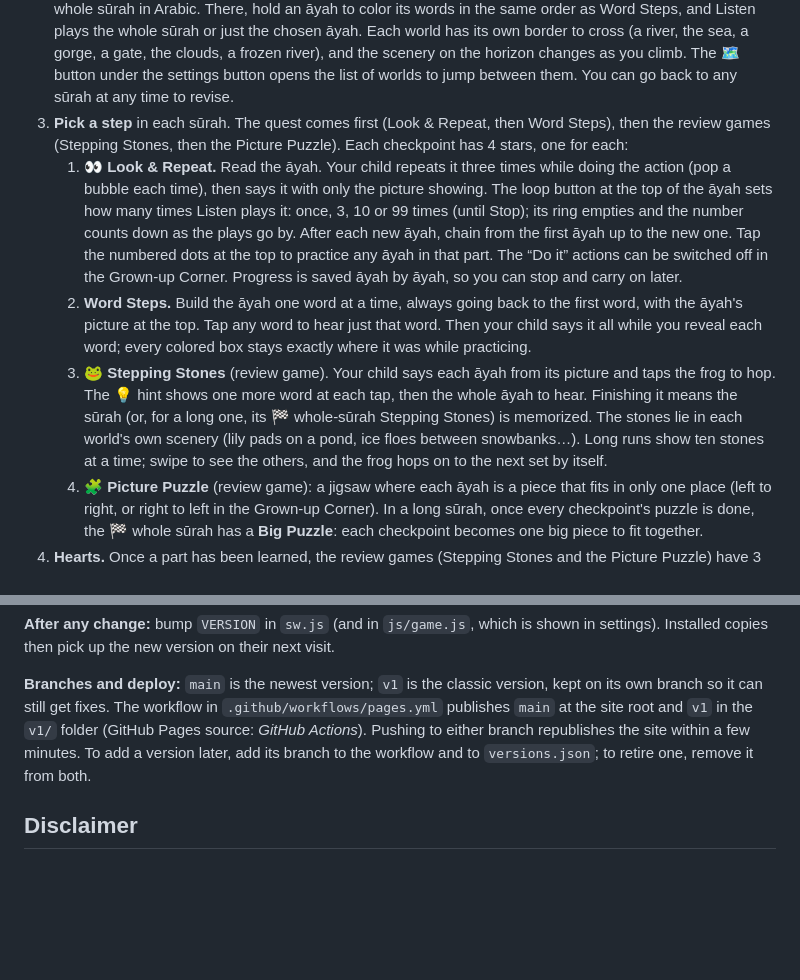
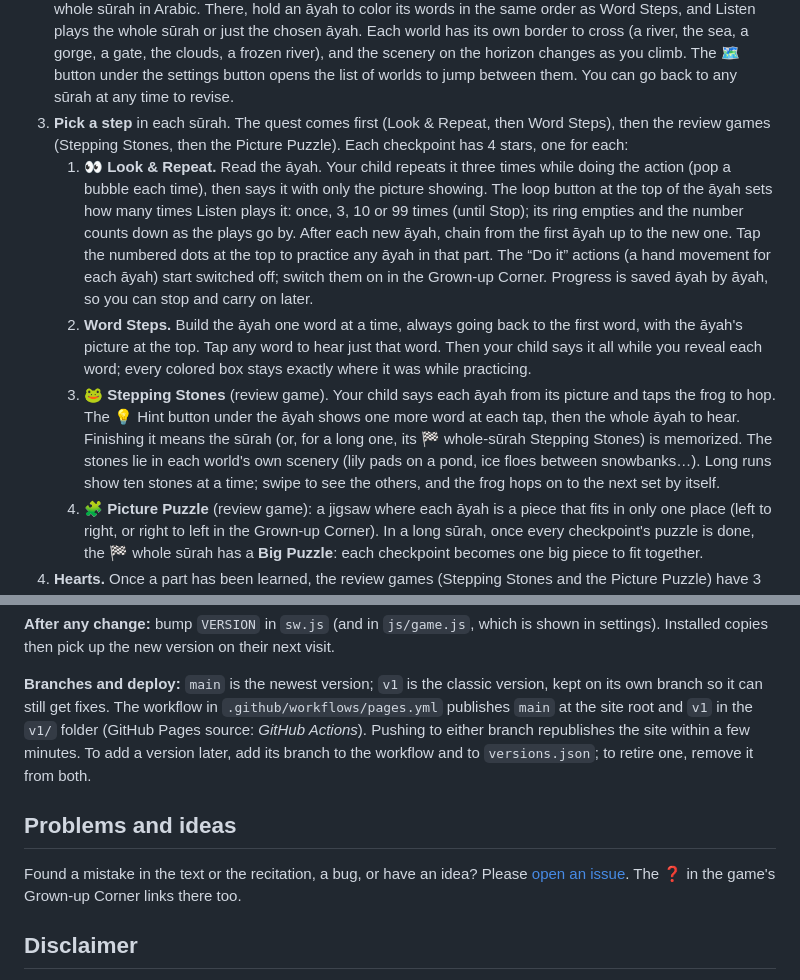
Before and after one commit to AKstudios/little-hafiz-quest, a Markdown page: README.md, 2 parts joined by grey strips. Drawn GitHub-style; blank space fills up the shorter version.

```diff
--- a/README.md
+++ b/README.md
@@ -53,9 +53,9 @@ Free, no ads, no accounts, no tracking. It works on iPhone, iPad, Android, and c
 1. **Make an explorer.** Tap **Begin**, pick a name, boy or girl, a skin tone, a hair style (boys and girls each have seven, bald included) and a hair color (girls can also choose a hijab and its color). Girls wear the crowns as tiaras. Each child can have their own explorer, with their own stars and treasures (tap the name on the start screen). Explorers can be removed in the Grown-up Corner, all of them if you like; Begin then makes a new one.
 2. **Walk the map.** Start at 🚩 An-Nās at the bottom and climb. Tap a sūrah: the explorer pops up beside it, walks in, and the lesson opens. Each sūrah's page has a 🌙 **Bismillah** button that gently breathes when you arrive, a reminder to say Bismillah first, and a 📖 **Read** button for children who can read the muṣḥaf: the whole sūrah in Arabic. There, hold an āyah to color its words in the same order as Word Steps, and Listen plays the whole sūrah or just the chosen āyah. Each world has its own border to cross (a river, the sea, a gorge, a gate, the clouds, a frozen river), and the scenery on the horizon changes as you climb. The 🗺️ button under the settings button opens the list of worlds to jump between them. You can go back to any sūrah at any time to revise.
 3. **Pick a step** in each sūrah. The quest comes first (Look & Repeat, then Word Steps), then the review games (Stepping Stones, then the Picture Puzzle). Each checkpoint has 4 stars, one for each:
-   1. **👀 Look & Repeat.** Read the āyah. Your child repeats it three times while doing the action (pop a bubble each time), then says it with only the picture showing. The loop button at the top of the āyah sets how many times Listen plays it: once, 3, 10 or 99 times (until Stop); its ring empties and the number counts down as the plays go by. After each new āyah, chain from the first āyah up to the new one. Tap the numbered dots at the top to practice any āyah in that part. The “Do it” actions can be switched off in the Grown-up Corner. Progress is saved āyah by āyah, so you can stop and carry on later.
+   1. **👀 Look & Repeat.** Read the āyah. Your child repeats it three times while doing the action (pop a bubble each time), then says it with only the picture showing. The loop button at the top of the āyah sets how many times Listen plays it: once, 3, 10 or 99 times (until Stop); its ring empties and the number counts down as the plays go by. After each new āyah, chain from the first āyah up to the new one. Tap the numbered dots at the top to practice any āyah in that part. The “Do it” actions (a hand movement for each āyah) start switched off; switch them on in the Grown-up Corner. Progress is saved āyah by āyah, so you can stop and carry on later.
    2. **Word Steps.** Build the āyah one word at a time, always going back to the first word, with the āyah's picture at the top. Tap any word to hear just that word. Then your child says it all while you reveal each word; every colored box stays exactly where it was while practicing.
-   3. **🐸 Stepping Stones** (review game). Your child says each āyah from its picture and taps the frog to hop. The 💡 hint shows one more word at each tap, then the whole āyah to hear. Finishing it means the sūrah (or, for a long one, its 🏁 whole-sūrah Stepping Stones) is memorized. The stones lie in each world's own scenery (lily pads on a pond, ice floes between snowbanks…). Long runs show ten stones at a time; swipe to see the others, and the frog hops on to the next set by itself.
+   3. **🐸 Stepping Stones** (review game). Your child says each āyah from its picture and taps the frog to hop. The 💡 Hint button under the āyah shows one more word at each tap, then the whole āyah to hear. Finishing it means the sūrah (or, for a long one, its 🏁 whole-sūrah Stepping Stones) is memorized. The stones lie in each world's own scenery (lily pads on a pond, ice floes between snowbanks…). Long runs show ten stones at a time; swipe to see the others, and the frog hops on to the next set by itself.
    4. **🧩 Picture Puzzle** (review game): a jigsaw where each āyah is a piece that fits in only one place (left to right, or right to left in the Grown-up Corner). In a long sūrah, once every checkpoint's puzzle is done, the 🏁 whole sūrah has a **Big Puzzle**: each checkpoint becomes one big piece to fit together.
 4. **Hearts.** Once a part has been learned, the review games (Stepping Stones and the Picture Puzzle) have 3 hearts, plus one more for each finished world (a star in every sūrah of it), up to 5. A wrong pick, or the grown-up tapping **Not quite**, costs a heart. Losing them all drops the explorer's newest treasure at that sūrah, puts a 💔 on it on the map, and leaves the explorer a little sad and scruffy. Finishing a review game there fixes it: the treasure flies back on and the explorer smiles again. You can switch hearts off in the Grown-up Corner.
 5. **Gifts.** One star is enough to move on, and **every level finished for the first time wins a gift**.
@@ -161,6 +161,10 @@ Then open http://localhost:8000/. Use this rather than `python3 -m http.server`,
 
 **Branches and deploy:** `main` is the newest version; `v1` is the classic version, kept on its own branch so it can still get fixes. The workflow in `.github/workflows/pages.yml` publishes `main` at the site root and `v1` in the `v1/` folder (GitHub Pages source: *GitHub Actions*). Pushing to either branch republishes the site within a few minutes. To add a version later, add its branch to the workflow and to `versions.json`; to retire one, remove it from both.
 
+## Problems and ideas
+
+Found a mistake in the text or the recitation, a bug, or have an idea? Please [open an issue](https://github.com/akramali/little-hafiz-quest/issues). The ❓ in the game's Grown-up Corner links there too.
+
 ## Disclaimer
 
 Little Hafiz Quest is a free tool, made only to help parents and other grown-ups teach young children. It is provided **"as is", without any warranty**.
```
Also changed, not shown: other parts of README.md (+1 -1 lines), screenshots/awards.png, screenshots/map.png, screenshots/progress.png, screenshots/puzzle.png, screenshots/splash.png, screenshots/surah.png, 4 other files.
